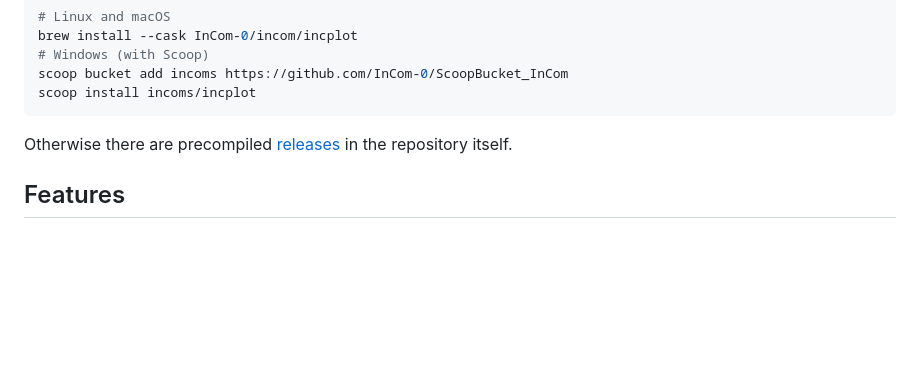
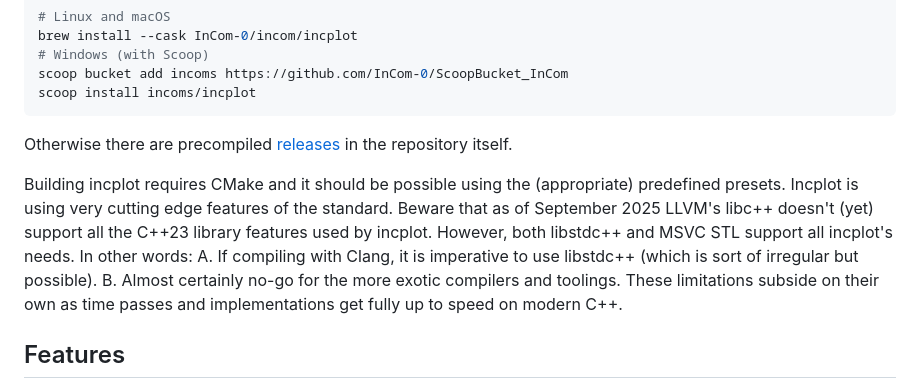
Before and after one commit to InCom-0/incplot, a Markdown page: README.md, the part around the change. Rendered like a GitHub page; blank space fills up the shorter version.

Commit message:
Doc: added paragraph about building incplot using CMake

````diff
--- a/README.md
+++ b/README.md
@@ -34,6 +34,11 @@ scoop install incoms/incplot
 ```
 
 Otherwise there are precompiled [releases](https://github.com/InCom-0/incplot/releases/) in the repository itself.
+
+Building incplot requires CMake and it should be possible using the (appropriate) predefined presets.</br>
+Incplot is using very cutting edge features of the standard. Beware that as of September 2025 LLVM's libc++ doesn't (yet) support all the C++23 library features used by incplot. However, both libstdc++ and MSVC STL support all incplot's needs.</br>
+In other words: A. If compiling with Clang, it is imperative to use libstdc++ (which is sort of irregular but possible). B. Almost certainly no-go for the more exotic compilers and toolings.</br>
+These limitations subside on their own as time passes and implementations get fully up to speed on modern C++.
 
 ## Features ##
 
````
